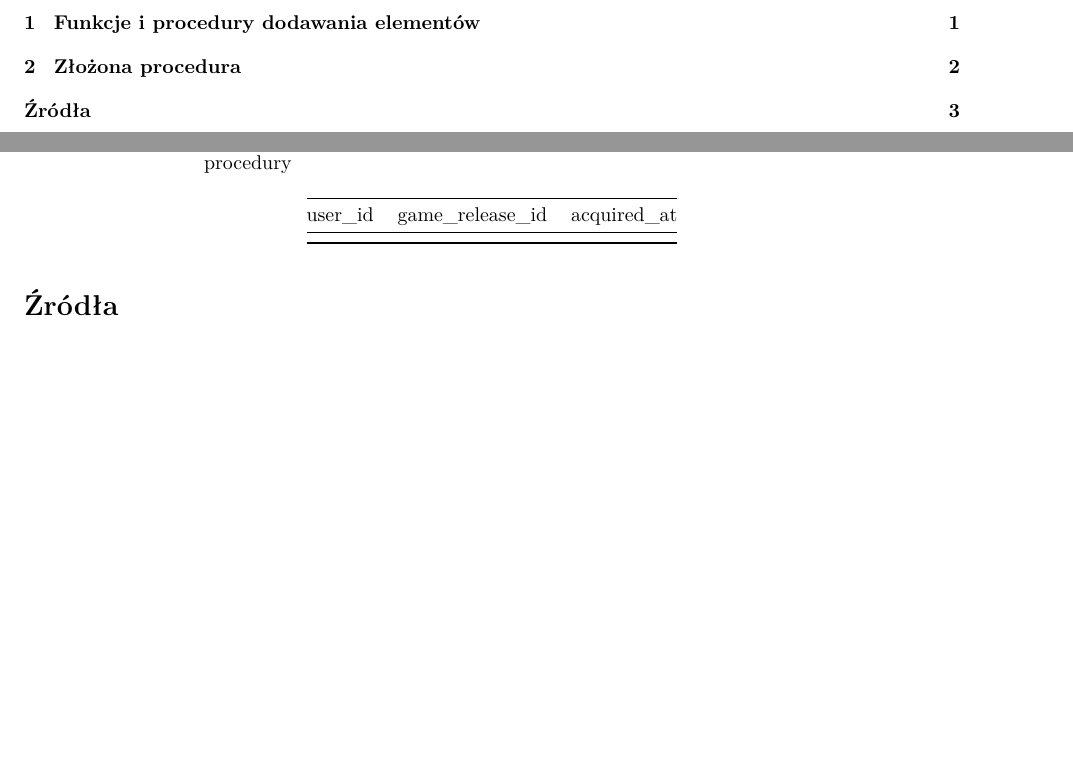
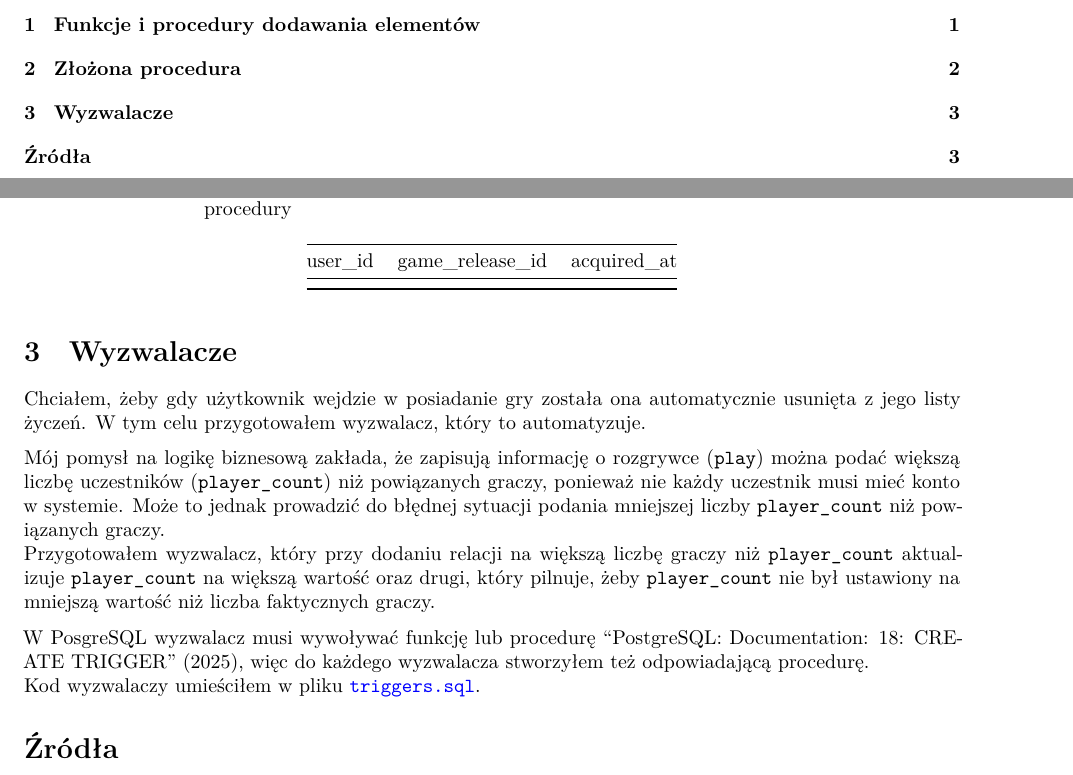
Before and after one commit to christopher-dabrowski/BoardBase, a Quarto document (docs/milestone2/Etap2_Sprawozdanie.qmd): two parts of pages 1 and 3 of 3, joined at a grey line, cut so that both start at the same text, the shorter picture padded with empty space. Rendered offline with R 4.5, knitr and Pandoc in place of Quarto, then LaTeX, with nearby package versions.

Commit message:
docs: describe implemented triggers

```diff
--- a/docs/milestone2/Etap2_Sprawozdanie.qmd
+++ b/docs/milestone2/Etap2_Sprawozdanie.qmd
@@ -106,6 +106,16 @@ Gdy usunąłem ręcznie rzucenie wyjątku, dane dane użytkownika zostały popra
 
 : Gry użytkownika źródłowego po poprawnym wykonaniu procedury {#tbl-games-after-successful-merge}
 
+# Wyzwalacze
+
+Chciałem, żeby gdy użytkownik wejdzie w posiadanie gry została ona automatycznie usunięta z jego listy życzeń. W tym celu przygotowałem wyzwalacz, który to automatyzuje.
+
+Mój pomysł na logikę biznesową zakłada, że zapisują informację o rozgrywce (`play`) można podać większą liczbę uczestników (`player_count`) niż powiązanych graczy, ponieważ nie każdy uczestnik musi mieć konto w systemie.
+Może to jednak prowadzić do błędnej sytuacji podania mniejszej liczby `player_count` niż powiązanych graczy. \
+Przygotowałem wyzwalacz, który przy dodaniu relacji na większą liczbę graczy niż `player_count` aktualizuje `player_count` na większą wartość oraz drugi, który pilnuje, żeby `player_count` nie był ustawiony na mniejszą wartość niż liczba faktycznych graczy.
+
+W PosgreSQL wyzwalacz musi wywoływać funkcję lub procedurę @postgres-docs:createtrigger, więc do każdego wyzwalacza stworzyłem też odpowiadającą procedurę. \
+Kod wyzwalaczy umieściłem w pliku [`triggers.sql`](https://github.com/christopher-dabrowski/BoardBase/blob/main/sql/programmable/triggers.sql).
 
 # Źródła {.unnumbered}
 
```
Also changed, not shown: docs/references.bib.
